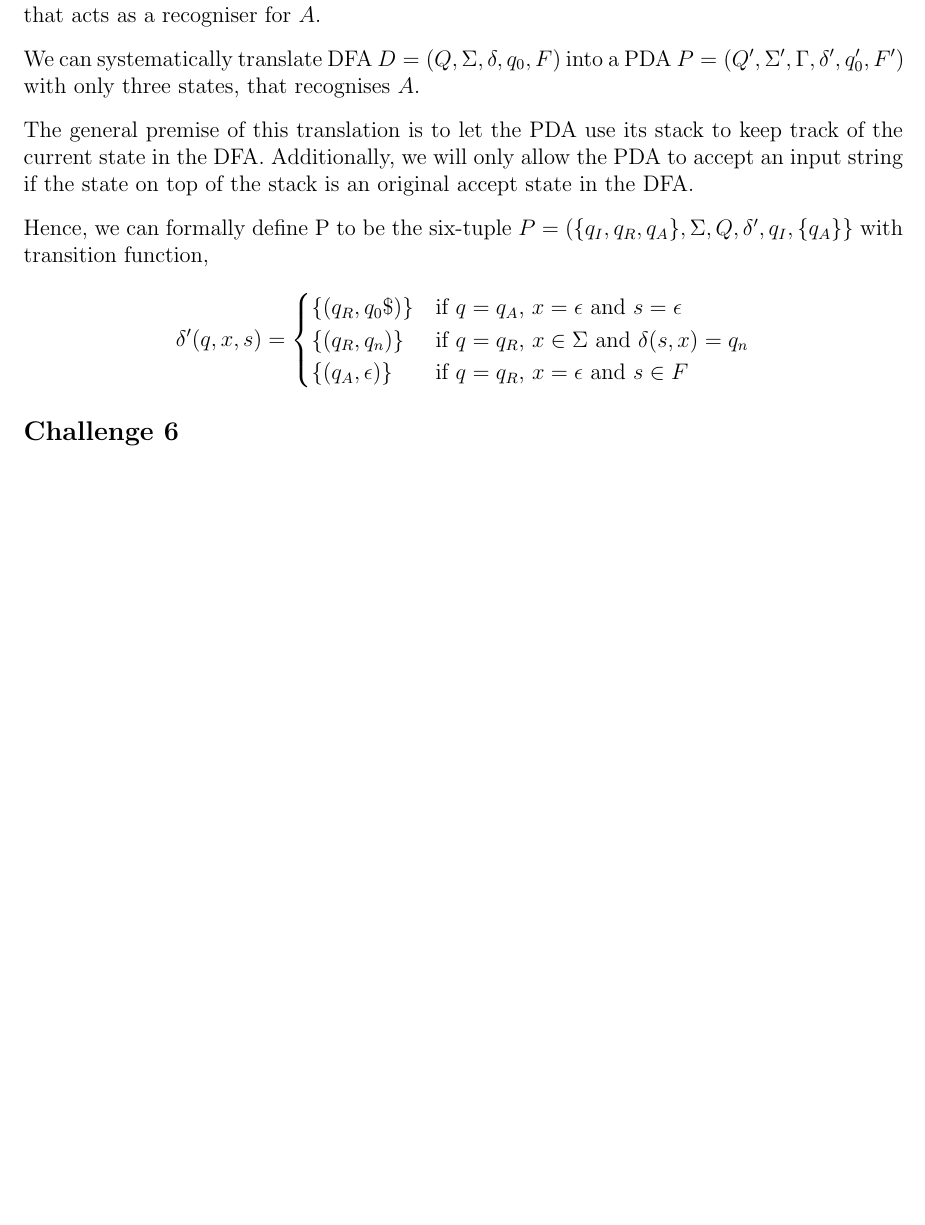
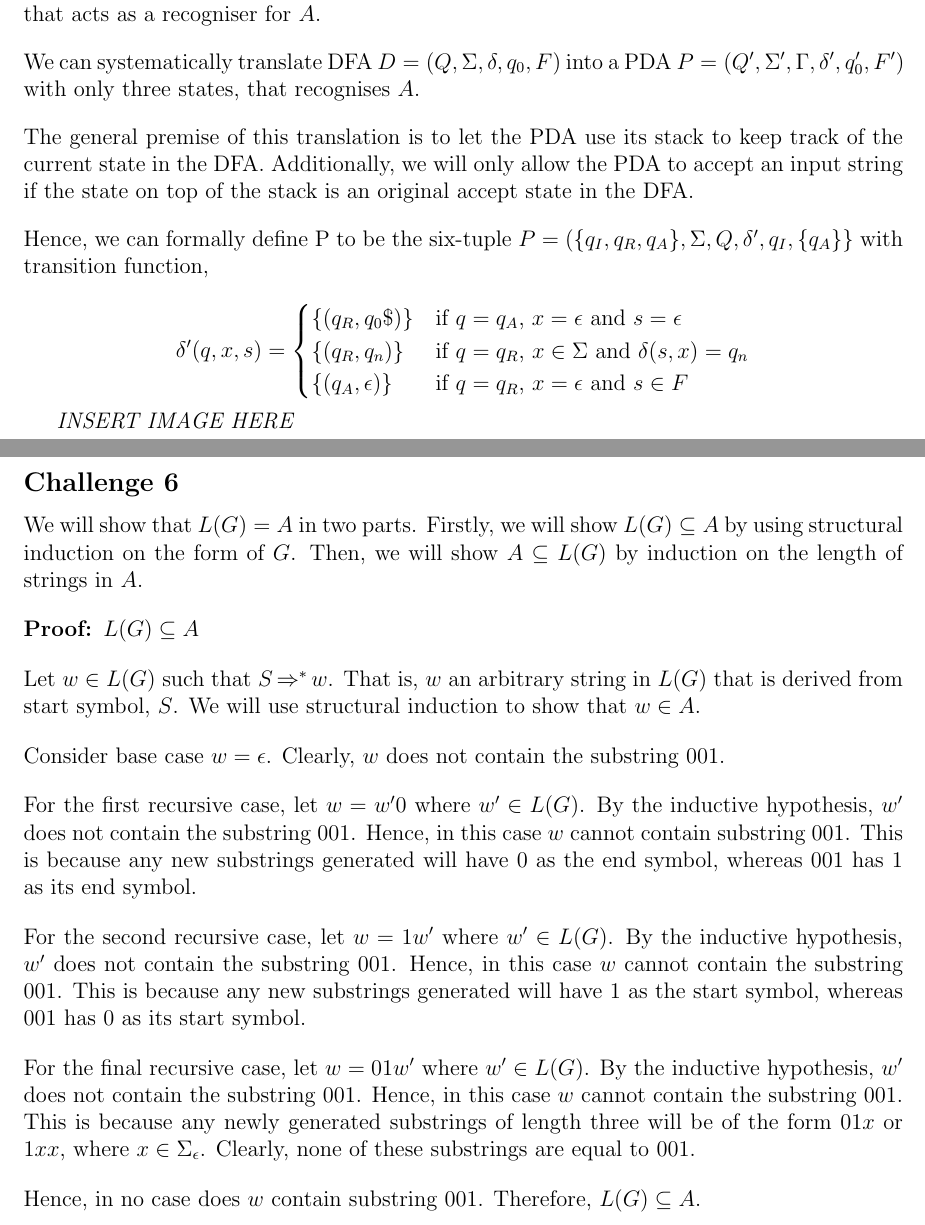
Before and after one commit to emanmacario/comp30026-ass2, a LaTeX document (comp30026-ass2.tex): part of the page before the commit and two parts of pages 1 and 2 of 2 after it, the two joined at a grey line, cut so that both start at the same text, the shorter picture padded with empty space. Compiled offline with pdfLaTeX.

Commit message:
Q5 Proof done first direction

```diff
--- a/comp30026-ass2.tex
+++ b/comp30026-ass2.tex
@@ -91,14 +91,47 @@ with transition function,
   \end{cases}
 \]
 
+\emph{INSERT IMAGE HERE}
 
 
 % CHALLENGE 6
 \subsection*{Challenge 6}
+We will show that $L(G) = A$ in two parts. Firstly, we will show $L(G) \subseteq A$ by using structural induction
+on the form of $G$. Then, we will show $A \subseteq L(G)$ by induction on the length of strings in $A$.
 
+\bigskip
+\noindent
+\textbf{Proof: $L(G) \subseteq A$}
 
+\bigskip
+\noindent
+Let $w \in L(G)$ such that $S \impl^* w$. That is, $w$ an arbitrary string in $L(G)$ that is derived from
+start symbol, $S$. We will use structural induction to show that $w \in A$.
 
+\bigskip
+\noindent
+Consider base case $w = \epsilon$. Clearly, $w$ does not contain the substring 001.
 
+\bigskip
+\noindent
+For the first recursive case, let $w=w'0$ where $w' \in L(G)$. By the inductive hypothesis, $w'$ does not contain
+the substring 001. Hence, in this case $w$ cannot contain substring 001. This is because any new substrings generated
+will have 0 as the end symbol, whereas 001 has 1 as its end symbol.
 
+\bigskip
+\noindent
+For the second recursive case, let $w=1w'$ where $w' \in L(G)$. By the inductive hypothesis, $w'$ does not contain
+the substring 001. Hence, in this case $w$ cannot contain the substring 001. This is because any new substrings generated
+will have 1 as the start symbol, whereas 001 has 0 as its start symbol.
+
+\bigskip
+\noindent
+For the final recursive case, let $w=01w'$ where $w' \in L(G)$. By the inductive hypothesis, $w'$ does not contain the
+substring 001. Hence, in this case $w$ cannot contain the substring 001. This is because any newly generated substrings
+of length three will be of the form $01x$ or $1xx$, where $x \in \Sigma_\epsilon$. Clearly, none of these substrings are equal to 001.
+
+\bigskip
+\noindent
+Hence, in no case does $w$ contain substring 001. Therefore, $L(G) \subseteq A$.
 
 \end{document}
```
Also changed, not shown: comp30026-ass2.pdf, 2 other files.
